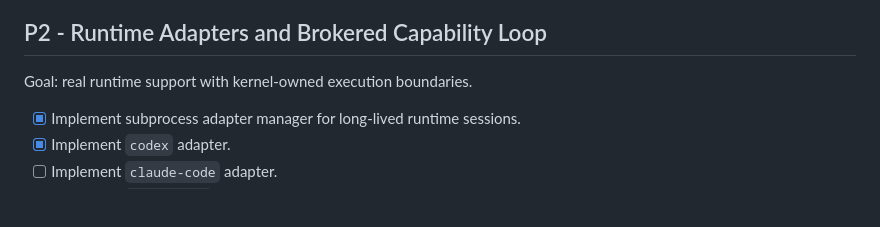
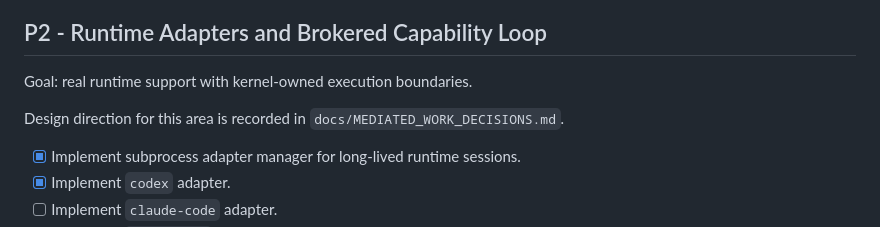
Before and after one commit to moshthepitt/lionclaw, a Markdown page: docs/ROADMAP.md, the part around the change. GitHub-like rendering; blank space fills up the shorter version.

Commit message:
Record mediated work product decisions

```diff
--- a/docs/ROADMAP.md
+++ b/docs/ROADMAP.md
@@ -69,6 +69,9 @@ Exit criteria:
 ## P2 - Runtime Adapters and Brokered Capability Loop
 
 Goal: real runtime support with kernel-owned execution boundaries.
+
+Design direction for this area is recorded in
+`docs/MEDIATED_WORK_DECISIONS.md`.
 
 - [x] Implement subprocess adapter manager for long-lived runtime sessions.
 - [x] Implement `codex` adapter.
```
Also changed, not shown: docs/MEDIATED_WORK_DECISIONS.md (added, +257 -0 lines).
